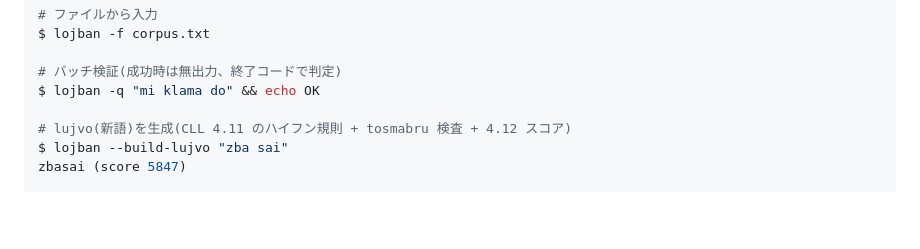
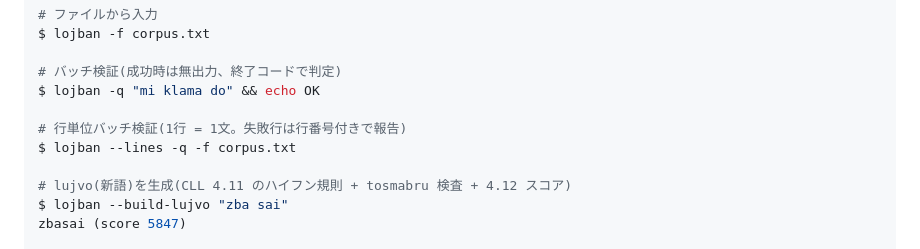
Before and after one commit to xmeta/lojban-rs, a Markdown page: README.md, the part around the change. GitHub-like rendering; blank space fills up the shorter version.

Commit message:
docs+chore: document --lines mode, bump to 0.52.0

```diff
--- a/README.md
+++ b/README.md
@@ -84,6 +84,9 @@ $ lojban -f corpus.txt
 
 # バッチ検証(成功時は無出力、終了コードで判定)
 $ lojban -q "mi klama do" && echo OK
+
+# 行単位バッチ検証(1行 = 1文。失敗行は行番号付きで報告)
+$ lojban --lines -q -f corpus.txt
 
 # lujvo(新語)を生成(CLL 4.11 のハイフン規則 + tosmabru 検査 + 4.12 スコア)
 $ lojban --build-lujvo "zba sai"
```
